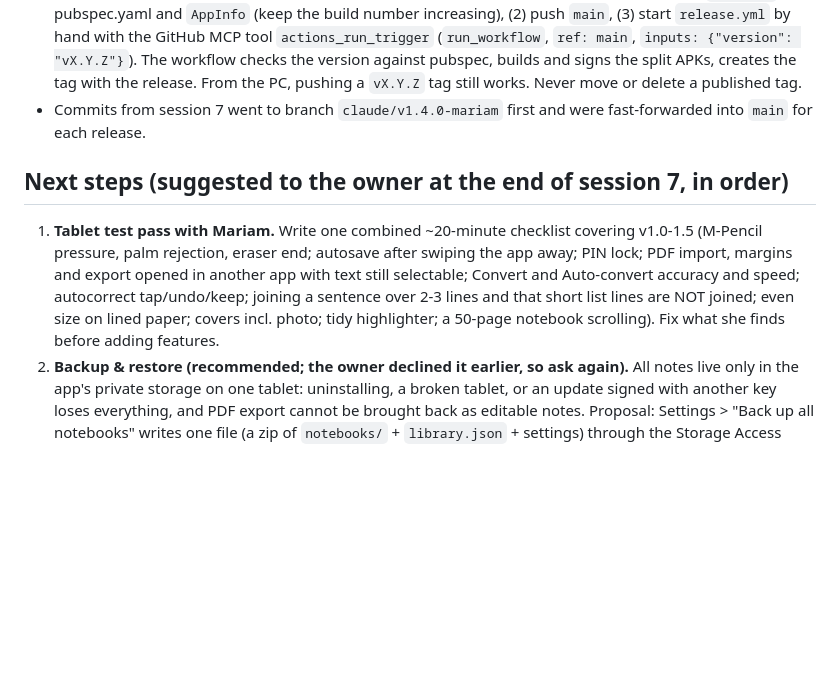
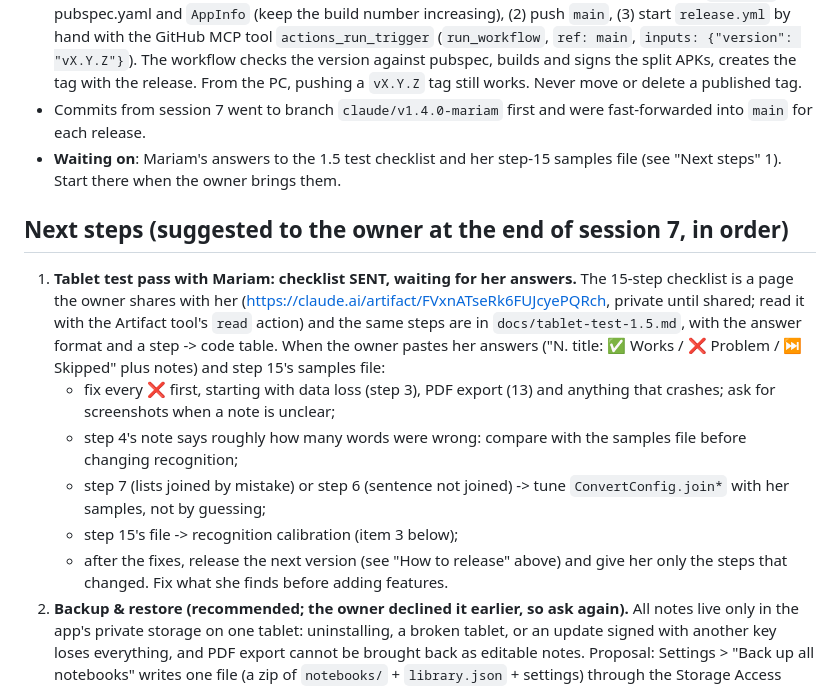
Before and after one commit to MalekBaghdadi/NeatInk, a Markdown page: CLAUDE.md, the part around the change. GitHub-like rendering; blank space fills up the shorter version.

```diff
--- a/CLAUDE.md
+++ b/CLAUDE.md
@@ -251,10 +251,17 @@ _Last updated 2026-10-28 by Claude (end of session 7). Keep this section current
 - **Working in a cloud session** (no PC): Flutter 3.47.8 is not preinstalled; unpack it to `/opt/flutter` and call `/opt/flutter/bin/flutter` (`~/.bashrc` edits are blocked). `flutter analyze` and `flutter test --timeout 60s` run in the real project (gcc builds pdfrx's PDFium hook): **1303 pass, 2 skipped** at v1.5.0. There is no Android SDK, so no local APK builds; Kotlin can be checked on the JVM with Gradle + Apache PDFBox (same API as PdfBox-Android, package `org.apache.pdfbox`; see the session-7 margins note). Visual checks: render widgets to PNG in a temporary test with real fonts loaded by `FontLoader` (delete before committing).
 - **How to release from a cloud session**: the git proxy answers 403 to tag pushes, so (1) bump `version:` in pubspec.yaml and `AppInfo` (keep the build number increasing), (2) push `main`, (3) start `release.yml` by hand with the GitHub MCP tool `actions_run_trigger` (`run_workflow`, `ref: main`, `inputs: {"version": "vX.Y.Z"}`). The workflow checks the version against pubspec, builds and signs the split APKs, creates the tag with the release. From the PC, pushing a `vX.Y.Z` tag still works. Never move or delete a published tag.
 - Commits from session 7 went to branch `claude/v1.4.0-mariam` first and were fast-forwarded into `main` for each release.
+- **Waiting on**: Mariam's answers to the 1.5 test checklist and her step-15 samples file (see "Next steps" 1). Start there when the owner brings them.
 
 ## Next steps (suggested to the owner at the end of session 7, in order)
 
-1. **Tablet test pass with Mariam.** Write one combined ~20-minute checklist covering v1.0-1.5 (M-Pencil pressure, palm rejection, eraser end; autosave after swiping the app away; PIN lock; PDF import, margins and export opened in another app with text still selectable; Convert and Auto-convert accuracy and speed; autocorrect tap/undo/keep; joining a sentence over 2-3 lines and that short list lines are NOT joined; even size on lined paper; covers incl. photo; tidy highlighter; a 50-page notebook scrolling). Fix what she finds before adding features.
+1. **Tablet test pass with Mariam: checklist SENT, waiting for her answers.** The 15-step checklist is a page the owner shares with her (https://claude.ai/artifact/FVxnATseRk6FUJcyePQRch, private until shared; read it with the Artifact tool's `read` action) and the same steps are in `docs/tablet-test-1.5.md`, with the answer format and a step -> code table. When the owner pastes her answers ("N. title: ✅ Works / ❌ Problem / ⏭️ Skipped" plus notes) and step 15's samples file:
+   - fix every ❌ first, starting with data loss (step 3), PDF export (13) and anything that crashes; ask for screenshots when a note is unclear;
+   - step 4's note says roughly how many words were wrong: compare with the samples file before changing recognition;
+   - step 7 (lists joined by mistake) or step 6 (sentence not joined) -> tune `ConvertConfig.join*` with her samples, not by guessing;
+   - step 15's file -> recognition calibration (item 3 below);
+   - after the fixes, release the next version (see "How to release" above) and give her only the steps that changed.
+   Fix what she finds before adding features.
 2. **Backup & restore (recommended; the owner declined it earlier, so ask again).** All notes live only in the app's private storage on one tablet: uninstalling, a broken tablet, or an update signed with another key loses everything, and PDF export cannot be brought back as editable notes. Proposal: Settings > "Back up all notebooks" writes one file (a zip of `notebooks/` + `library.json` + settings) through the Storage Access Framework save dialog; "Restore from backup" reads it back (merge by notebook id, never overwrite silently). Fully offline. Also remind the owner to back up the signing keystore (`~/Documents/MariamNotes-keystore/` on the PC): without it no update can install over the current app.
 3. **Calibrate recognition on Mariam's real writing.** Ask for 2-3 pages she corrects in the review sheet (exactly what she wrote) and shares with "Share samples" (format 2). Measure CER/WER on 100+ lines (desktop pipeline in the session-6 notes), then tune `ConvertConfig.autoMinConfidence`, `lowConfidenceThreshold`, the decoder weights and the join thresholds (`ConvertConfig.join*`); fine-tune the 7.8 MB recogniser on her lines only if accuracy is still short.
 4. **Local diagnostics.** An offline error log (caught exceptions, failed exports, recogniser errors; capped size, in app storage) and a "Share diagnostics" button in Settings that the user sends herself. Nothing leaves the device automatically, so the offline rule holds.
```
Also changed, not shown: docs/tablet-test-1.5.md (added, +100 -0 lines).
